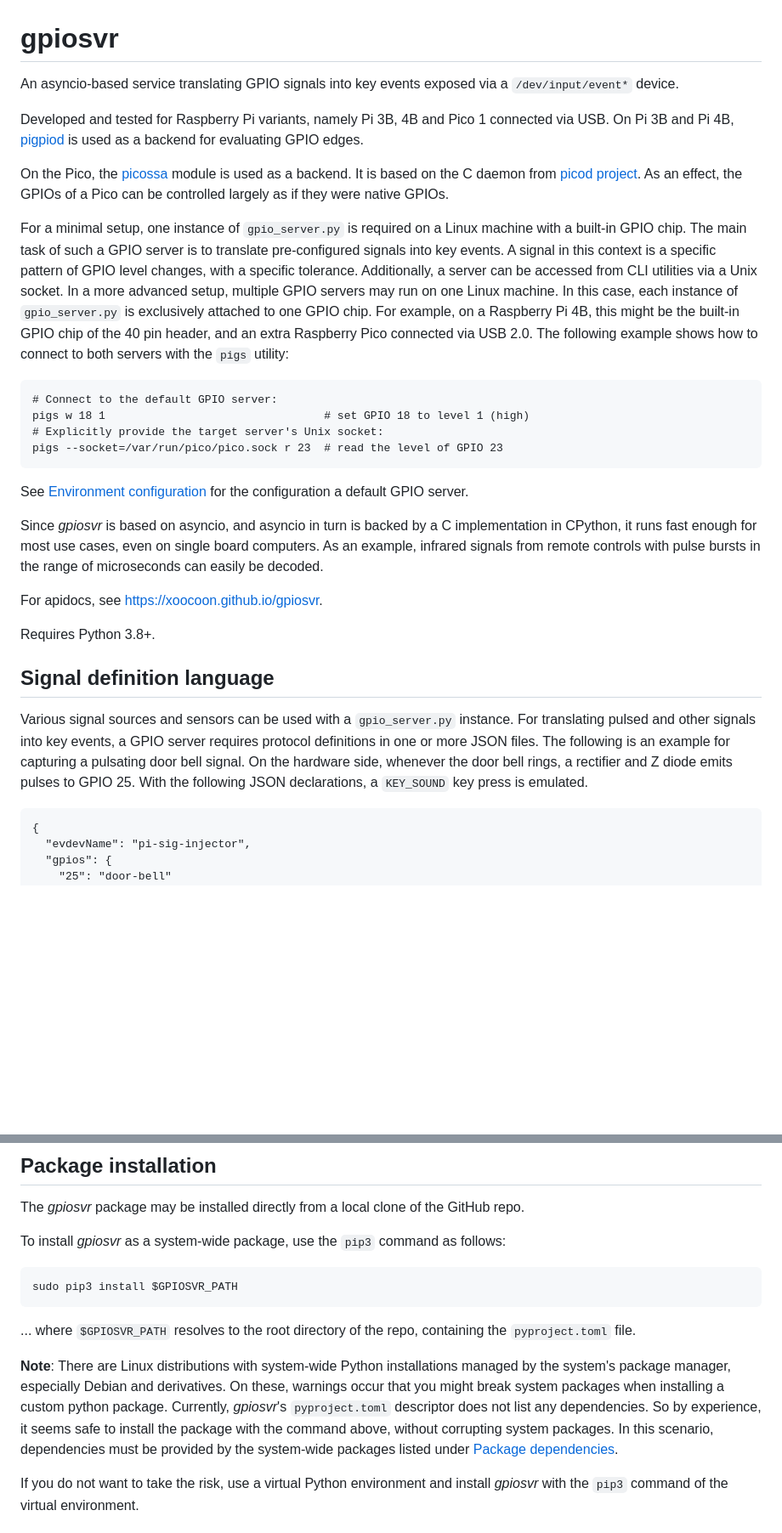
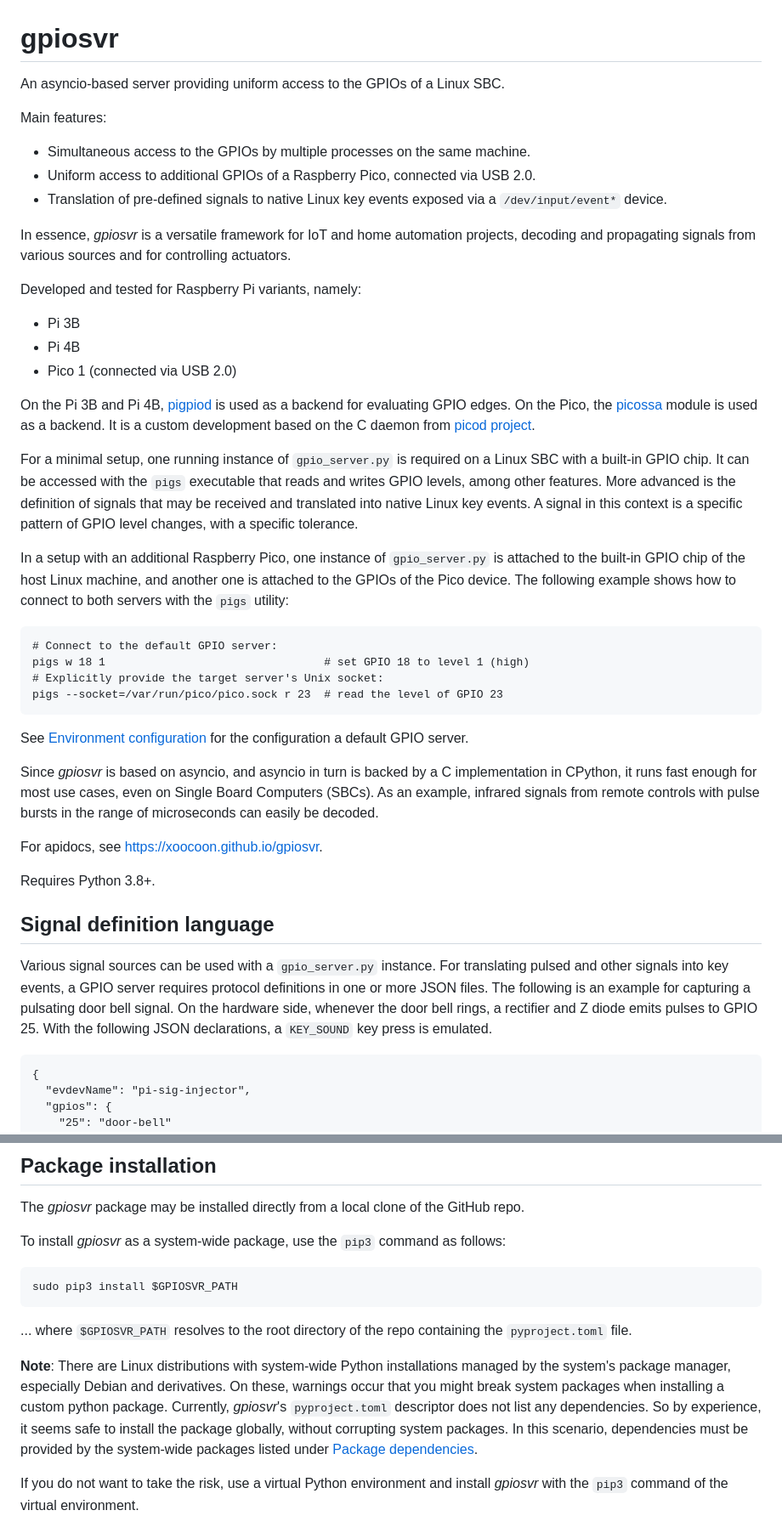
Before and after one commit to xoocoon/gpiosvr, a Markdown page: README.md, 2 parts joined by grey strips. Shown at 85% size. GitHub-like rendering; blank space fills up the shorter version.

Commit message:
Elaborated the introduction

````diff
--- a/README.md
+++ b/README.md
@@ -1,11 +1,26 @@
 # gpiosvr
-An asyncio-based service translating GPIO signals into key events exposed via a `/dev/input/event*` device.
+An asyncio-based server providing uniform access to the GPIOs of a Linux SBC.
 
-Developed and tested for Raspberry Pi variants, namely Pi 3B, 4B and Pico 1 connected via USB. On Pi 3B and Pi 4B, [pigpiod](https://abyz.me.uk/rpi/pigpio/pigpiod.html) is used as a backend for evaluating GPIO edges.
+Main features:
 
-On the Pico, the [picossa](https://xoocoon.github.io/gpiosvr/html/picossa.html) module is used as a backend. It  is based on the C daemon from [picod project](https://abyz.me.uk/picod/index.html). As an effect, the GPIOs of a Pico can be controlled largely as if they were native GPIOs.
+* Simultaneous access to the GPIOs by multiple processes on the same machine.
+* Uniform access to additional GPIOs of a Raspberry Pico, connected via USB 2.0.
+* Translation of pre-defined signals to native Linux key events exposed via a `/dev/input/event*` device.
 
-For a minimal setup, one instance of `gpio_server.py` is required on a Linux machine with a built-in GPIO chip. The main task of such a GPIO server is to translate pre-configured signals into key events. A signal in this context is a specific pattern of GPIO level changes, with a specific tolerance. Additionally, a server can be accessed from CLI utilities via a Unix socket. In a more advanced setup, multiple GPIO servers may run on one Linux machine. In this case, each instance of `gpio_server.py` is exclusively attached to one GPIO chip. For example, on a Raspberry Pi 4B, this might be the built-in GPIO chip of the 40 pin header, and an extra Raspberry Pico connected via USB 2.0. The following example shows how to connect to both servers with the `pigs` utility:
+In essence, *gpiosvr* is a versatile framework for IoT and home automation projects, decoding and propagating signals from various sources and for controlling actuators.
+
+
+Developed and tested for Raspberry Pi variants, namely:
+
+* Pi 3B
+* Pi 4B
+* Pico 1 (connected via USB 2.0)
+
+On the Pi 3B and Pi 4B, [pigpiod](https://abyz.me.uk/rpi/pigpio/pigpiod.html) is used as a backend for evaluating GPIO edges. On the Pico, the [picossa](https://xoocoon.github.io/gpiosvr/html/picossa.html) module is used as a backend. It is a custom development based on the C daemon from [picod project](https://abyz.me.uk/picod/index.html).
+
+For a minimal setup, one running instance of `gpio_server.py` is required on a Linux SBC with a built-in GPIO chip. It can be accessed with the `pigs` executable that reads and writes GPIO levels, among other features. More advanced is the definition of signals that may be received and translated into native Linux key events. A signal in this context is a specific pattern of GPIO level changes, with a specific tolerance.
+
+In a setup with an additional Raspberry Pico, one instance of `gpio_server.py` is attached to the built-in GPIO chip of the host Linux machine, and another one is attached to the GPIOs of the Pico device. The following example shows how to connect to both servers with the `pigs` utility:
 
 ```
 # Connect to the default GPIO server:
@@ -15,7 +30,7 @@ pigs --socket=/var/run/pico/pico.sock r 23  # read the level of GPIO 23
 ```
 See [Environment configuration](#environment-configuration) for the configuration a default GPIO server.
 
-Since *gpiosvr* is based on asyncio, and asyncio in turn is backed by a C implementation in CPython, it runs fast enough for most use cases, even on single board computers. As an example, infrared signals from remote controls with pulse bursts in the range of microseconds can easily be decoded.
+Since *gpiosvr* is based on asyncio, and asyncio in turn is backed by a C implementation in CPython, it runs fast enough for most use cases, even on Single Board Computers (SBCs). As an example, infrared signals from remote controls with pulse bursts in the range of microseconds can easily be decoded.
 
 For apidocs, see [https://xoocoon.github.io/gpiosvr](https://xoocoon.github.io/gpiosvr/html/).
 
@@ -23,7 +38,7 @@ Requires Python 3.8+.
 
 ## Signal definition language
 
-Various signal sources and sensors can be used with a `gpio_server.py` instance. For translating pulsed and other signals into key events, a GPIO server requires protocol definitions in one or more JSON files. The following is an example for capturing a pulsating door bell signal. On the hardware side, whenever the door bell rings, a rectifier and Z diode emits pulses to GPIO 25. With the following JSON declarations, a `KEY_SOUND` key press is emulated.
+Various signal sources can be used with a `gpio_server.py` instance. For translating pulsed and other signals into key events, a GPIO server requires protocol definitions in one or more JSON files. The following is an example for capturing a pulsating door bell signal. On the hardware side, whenever the door bell rings, a rectifier and Z diode emits pulses to GPIO 25. With the following JSON declarations, a `KEY_SOUND` key press is emulated.
 
 ```
 {
@@ -176,9 +191,9 @@ To install *gpiosvr* as a system-wide package, use the `pip3` command as follows
 sudo pip3 install $GPIOSVR_PATH
 ```
 
-... where `$GPIOSVR_PATH` resolves to the root directory of the repo, containing the `pyproject.toml` file.
+... where `$GPIOSVR_PATH` resolves to the root directory of the repo containing the `pyproject.toml` file.
 
-**Note**: There are Linux distributions with system-wide Python installations managed by the system's package manager, especially Debian and derivatives. On these, warnings occur that you might break system packages when installing a custom python package. Currently, *gpiosvr*'s `pyproject.toml` descriptor does not list any dependencies. So by experience, it seems safe to install the package with the command above, without corrupting system packages. In this scenario, dependencies must be provided by the system-wide packages listed under [Package dependencies](#package-dependencies).
+**Note**: There are Linux distributions with system-wide Python installations managed by the system's package manager, especially Debian and derivatives. On these, warnings occur that you might break system packages when installing a custom python package. Currently, *gpiosvr*'s `pyproject.toml` descriptor does not list any dependencies. So by experience, it seems safe to install the package globally, without corrupting system packages. In this scenario, dependencies must be provided by the system-wide packages listed under [Package dependencies](#package-dependencies).
 
 If you do not want to take the risk, use a virtual Python environment and install *gpiosvr* with the `pip3` command of the virtual environment.
 
````
Also changed, not shown: other parts of README.md (+3 -3 lines).
